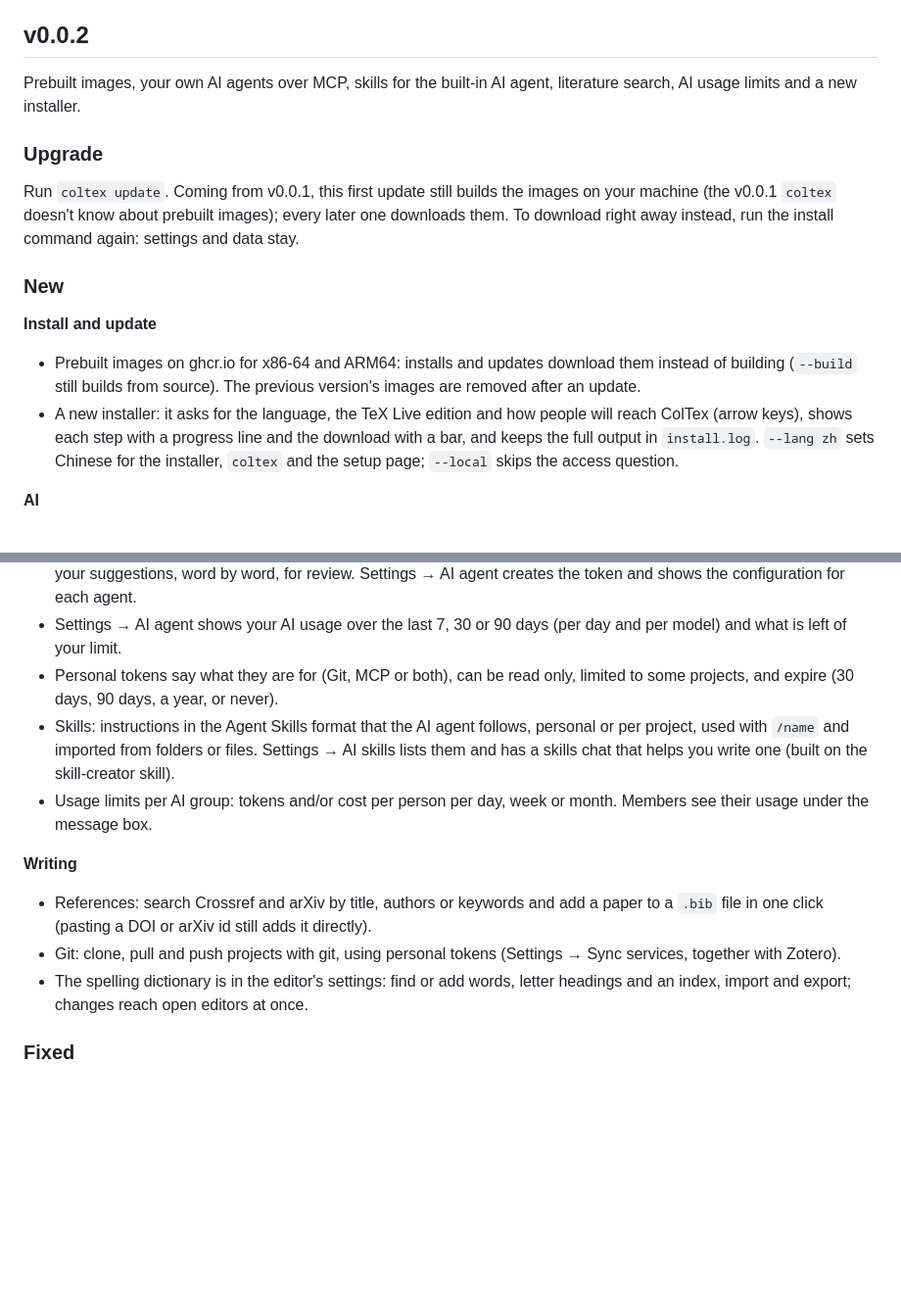
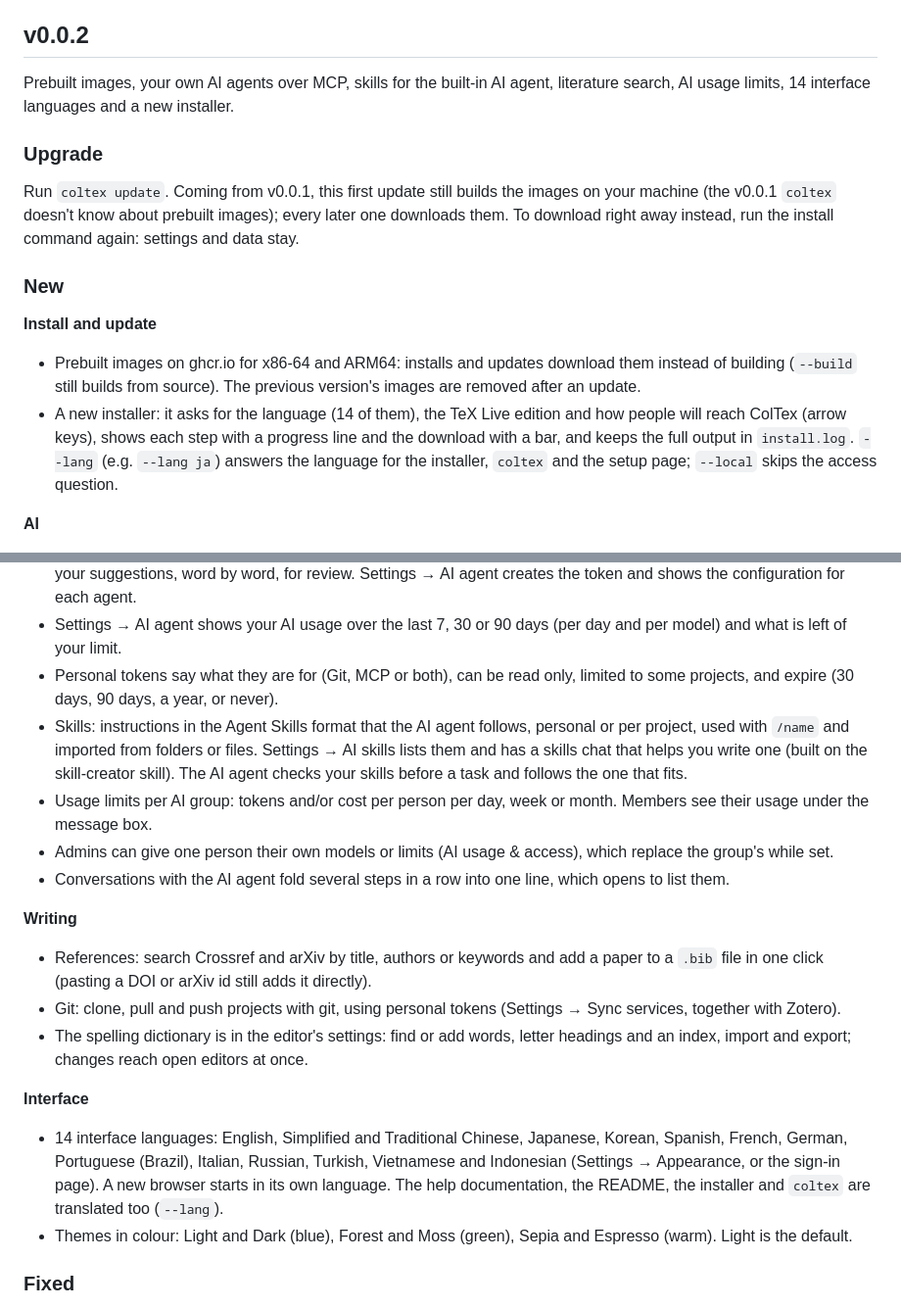
Before and after one commit to Lewen-Cai/coltex, a Markdown page: CHANGELOG.md, 2 parts joined by grey strips. Shown at 98% size. GitHub-like rendering; blank space fills up the shorter version.

Commit message:
Changelog for v0.0.2
Co-Authored-By: Claude Opus 5.5 <noreply@anthropic.com>

```diff
--- a/CHANGELOG.md
+++ b/CHANGELOG.md
@@ -4,7 +4,7 @@ All notable changes to ColTex. Versions follow `vMAJOR.MINOR.PATCH`; while ColTe
 
 ## v0.0.2
 
-Prebuilt images, your own AI agents over MCP, skills for the built-in AI agent, literature search, AI usage limits and a new installer.
+Prebuilt images, your own AI agents over MCP, skills for the built-in AI agent, literature search, AI usage limits, 14 interface languages and a new installer.
 
 ### Upgrade
 
@@ -14,20 +14,26 @@ Run `coltex update`. Coming from v0.0.1, this first update still builds the imag
 
 **Install and update**
 - Prebuilt images on ghcr.io for x86-64 and ARM64: installs and updates download them instead of building (`--build` still builds from source). The previous version's images are removed after an update.
-- A new installer: it asks for the language, the TeX Live edition and how people will reach ColTex (arrow keys), shows each step with a progress line and the download with a bar, and keeps the full output in `install.log`. `--lang zh` sets Chinese for the installer, `coltex` and the setup page; `--local` skips the access question.
+- A new installer: it asks for the language (14 of them), the TeX Live edition and how people will reach ColTex (arrow keys), shows each step with a progress line and the download with a bar, and keeps the full output in `install.log`. `--lang` (e.g. `--lang ja`) answers the language for the installer, `coltex` and the setup page; `--local` skips the access question.
 
 **AI**
 - Permissions for AI agents, in Settings → AI agent or in the panel's model picker: **Manual** (the AI agent's draft waits for your review, as before), **Auto** (its draft is applied when it finishes, still compiled first and rolled back if the build gets worse) or **Full access** (also delete, move and rename files).
 - ColTex is an MCP server for your own agents (Claude Code, Codex, Cursor, …): one address for all your projects, signed in with a personal token. They list your projects, read and search files, edit, compile and read the log, see the history, and read, add and answer comments. Your permission applies to them too; with Manual their edits become your suggestions, word by word, for review. Settings → AI agent creates the token and shows the configuration for each agent.
 - Settings → AI agent shows your AI usage over the last 7, 30 or 90 days (per day and per model) and what is left of your limit.
 - Personal tokens say what they are for (Git, MCP or both), can be read only, limited to some projects, and expire (30 days, 90 days, a year, or never).
-- Skills: instructions in the Agent Skills format that the AI agent follows, personal or per project, used with `/name` and imported from folders or files. Settings → AI skills lists them and has a skills chat that helps you write one (built on the skill-creator skill).
+- Skills: instructions in the Agent Skills format that the AI agent follows, personal or per project, used with `/name` and imported from folders or files. Settings → AI skills lists them and has a skills chat that helps you write one (built on the skill-creator skill). The AI agent checks your skills before a task and follows the one that fits.
 - Usage limits per AI group: tokens and/or cost per person per day, week or month. Members see their usage under the message box.
+- Admins can give one person their own models or limits (AI usage & access), which replace the group's while set.
+- Conversations with the AI agent fold several steps in a row into one line, which opens to list them.
 
 **Writing**
 - References: search Crossref and arXiv by title, authors or keywords and add a paper to a `.bib` file in one click (pasting a DOI or arXiv id still adds it directly).
 - Git: clone, pull and push projects with git, using personal tokens (Settings → Sync services, together with Zotero).
 - The spelling dictionary is in the editor's settings: find or add words, letter headings and an index, import and export; changes reach open editors at once.
+
+**Interface**
+- 14 interface languages: English, Simplified and Traditional Chinese, Japanese, Korean, Spanish, French, German, Portuguese (Brazil), Italian, Russian, Turkish, Vietnamese and Indonesian (Settings → Appearance, or the sign-in page). A new browser starts in its own language. The help documentation, the README, the installer and `coltex` are translated too (`--lang`).
+- Themes in colour: Light and Dark (blue), Forest and Moss (green), Sepia and Espresso (warm). Light is the default.
 
 ### Fixed
 - With S3 storage, a file rewritten with the same size could be missed by the history, so undoing a version could work on stale text.
```
